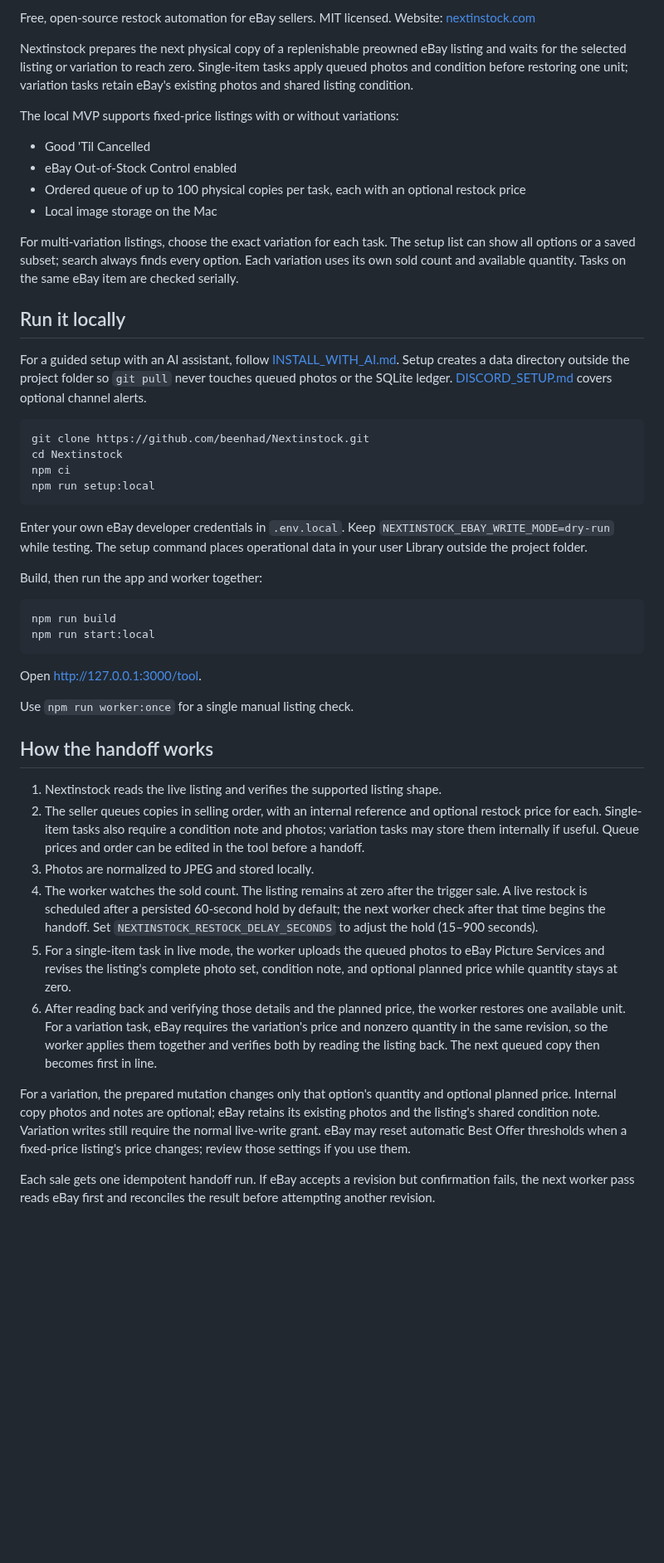
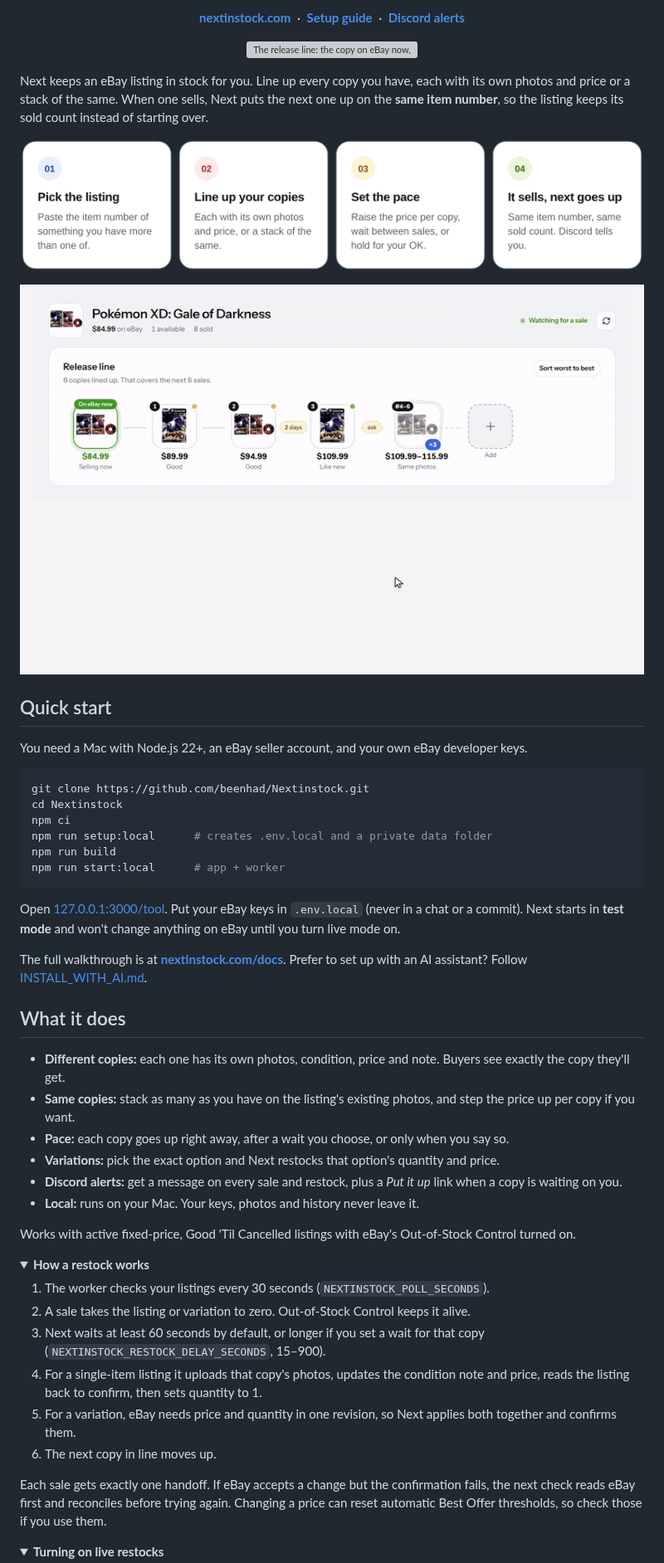
Before and after one commit to beenhad/Nextinstock, a Markdown page: README.md, the part around one of its changes. Shown at 83% size. Rendered like a GitHub page; pictures changed too: .github/readme/restock.gif (added), .github/readme/steps-light.png (added); folded sections open; blank space fills up the shorter version; grey boxes are pictures that could not be loaded.

Commit message:
README: eBay-style header, step cards, restock GIF

````diff
--- a/README.md
+++ b/README.md
@@ -2,51 +7,68 @@
 
-Free, open-source restock automation for eBay sellers. MIT licensed. Website: [nextinstock.com](https://nextinstock.com)
+<p align="center">
+  <a href="https://nextinstock.com"><b>nextinstock.com</b></a> &nbsp;·&nbsp;
+  <a href="https://nextinstock.com/docs"><b>Setup guide</b></a> &nbsp;·&nbsp;
+  <a href="DISCORD_SETUP.md"><b>Discord alerts</b></a>
+</p>
 
-Nextinstock prepares the next physical copy of a replenishable preowned eBay listing and waits for the selected listing or variation to reach zero. Single-item tasks apply queued photos and condition before restoring one unit; variation tasks retain eBay's existing photos and shared listing condition.
+<p align="center">
+  <img src="public/demos/hero-release-line.webp" width="880" alt="The release line: the copy on eBay now, followed by the copies lined up to sell next, each with its own price.">
+</p>
 
-The local MVP supports fixed-price listings with or without variations:
+Next keeps an eBay listing in stock for you. Line up every copy you have, each with its own photos and price or a stack of the same. When one sells, Next puts the next one up on the **same item number**, so the listing keeps its sold count instead of starting over.
 
-- Good 'Til Cancelled
-- eBay Out-of-Stock Control enabled
-- Ordered queue of up to 100 physical copies per task, each with an optional restock price
-- Local image storage on the Mac
+<p align="center">
+  <picture>
+    <source media="(prefers-color-scheme: dark)" srcset=".github/readme/steps-dark.png">
+    <img src=".github/readme/steps-light.png" width="880" alt="1 Pick the listing. 2 Line up your copies. 3 Set the pace. 4 It sells, next goes up.">
+  </picture>
+</p>
 
-For multi-variation listings, choose the exact variation for each task. The setup list can show all options or a saved subset; search always finds every option. Each variation uses its own sold count and available quantity. Tasks on the same eBay item are checked serially.
+<p align="center">
+  <img src=".github/readme/restock.gif" width="760" alt="A copy sells and the next one goes live on the same listing.">
+</p>
 
-## Run it locally
+## Quick start
 
-For a guided setup with an AI assistant, follow [INSTALL_WITH_AI.md](INSTALL_WITH_AI.md). Setup creates a data directory outside the project folder so `git pull` never touches queued photos or the SQLite ledger. [DISCORD_SETUP.md](DISCORD_SETUP.md) covers optional channel alerts.
+You need a Mac with Node.js 22+, an eBay seller account, and your own eBay developer keys.
 
 ```bash
 git clone https://github.com/beenhad/Nextinstock.git
 cd Nextinstock
 npm ci
-npm run setup:local
+npm run setup:local      # creates .env.local and a private data folder
+npm run build
+npm run start:local      # app + worker
 ```
 
-Enter your own eBay developer credentials in `.env.local`. Keep `NEXTINSTOCK_EBAY_WRITE_MODE=dry-run` while testing. The setup command places operational data in your user Library outside the project folder.
+Open [127.0.0.1:3000/tool](http://127.0.0.1:3000/tool). Put your eBay keys in `.env.local` (never in a chat or a commit). Next starts in **test mode** and won't change anything on eBay until you turn live mode on.
 
-Build, then run the app and worker together:
+The full walkthrough is at **[nextinstock.com/docs](https://nextinstock.com/docs)**. Prefer to set up with an AI assistant? Follow [INSTALL_WITH_AI.md](INSTALL_WITH_AI.md).
 
-```bash
-npm run build
-npm run start:local
-```
+## What it does
 
-Open [http://127.0.0.1:3000/tool](http://127.0.0.1:3000/tool).
+- **Different copies:** each one has its own photos, condition, price and note. Buyers see exactly the copy they'll get.
+- **Same copies:** stack as many as you have on the listing's existing photos, and step the price up per copy if you want.
+- **Pace:** each copy goes up right away, after a wait you choose, or only when you say so.
+- **Variations:** pick the exact option and Next restocks that option's quantity and price.
+- **Discord alerts:** get a message on every sale and restock, plus a *Put it up* link when a copy is waiting on you.
+- **Local:** runs on your Mac. Your keys, photos and history never leave it.
 
-Use `npm run worker:once` for a single manual listing check.
+Works with active fixed-price, Good 'Til Cancelled listings with eBay's Out-of-Stock Control turned on.
 
-## How the handoff works
+<details>
+<summary><b>How a restock works</b></summary>
 
-1. Nextinstock reads the live listing and verifies the supported listing shape.
-2. The seller queues copies in selling order, with an internal reference and optional restock price for each. Single-item tasks also require a condition note and photos; variation tasks may store them internally if useful. Queue prices and order can be edited in the tool before a handoff.
-3. Photos are normalized to JPEG and stored locally.
-4. The worker watches the sold count. The listing remains at zero after the trigger sale. A live restock is scheduled after a persisted 60-second hold by default; the next worker check after that time begins the handoff. Set `NEXTINSTOCK_RESTOCK_DELAY_SECONDS` to adjust the hold (15–900 seconds).
-5. For a single-item task in live mode, the worker uploads the queued photos to eBay Picture Services and revises the listing's complete photo set, condition note, and optional planned price while quantity stays at zero.
-6. After reading back and verifying those details and the planned price, the worker restores one available unit. For a variation task, eBay requires the variation's price and nonzero quantity in the same revision, so the worker applies them together and verifies both by reading the listing back. The next queued copy then becomes first in line.
+1. The worker checks your listings every 30 seconds (`NEXTINSTOCK_POLL_SECONDS`).
+2. A sale takes the listing or variation to zero. Out-of-Stock Control keeps it alive.
+3. Next waits at least 60 seconds by default, or longer if you set a wait for that copy (`NEXTINSTOCK_RESTOCK_DELAY_SECONDS`, 15–900).
+4. For a single-item listing it uploads that copy's photos, updates the condition note and price, reads the listing back to confirm, then sets quantity to 1.
+5. For a variation, eBay needs price and quantity in one revision, so Next applies both together and confirms them.
+6. The next copy in line moves up.
 
-For a variation, the prepared mutation changes only that option's quantity and optional planned price. Internal copy photos and notes are optional; eBay retains its existing photos and the listing's shared condition note. Variation writes still require the normal live-write grant. eBay may reset automatic Best Offer thresholds when a fixed-price listing's price changes; review those settings if you use them.
+Each sale gets exactly one handoff. If eBay accepts a change but the confirmation fails, the next check reads eBay first and reconciles before trying again. Changing a price can reset automatic Best Offer thresholds, so check those if you use them.
+</details>
 
-Each sale gets one idempotent handoff run. If eBay accepts a revision but confirmation fails, the next worker pass reads eBay first and reconciles the result before attempting another revision.
+<details>
+<summary><b>Turning on live restocks</b></summary>
 
````
Also changed, not shown: other parts of README.md (+37 -36 lines), .github/readme/header-dark.png (added), .github/readme/header-light.png (added), .github/readme/steps-dark.png (added), 1 other file.
